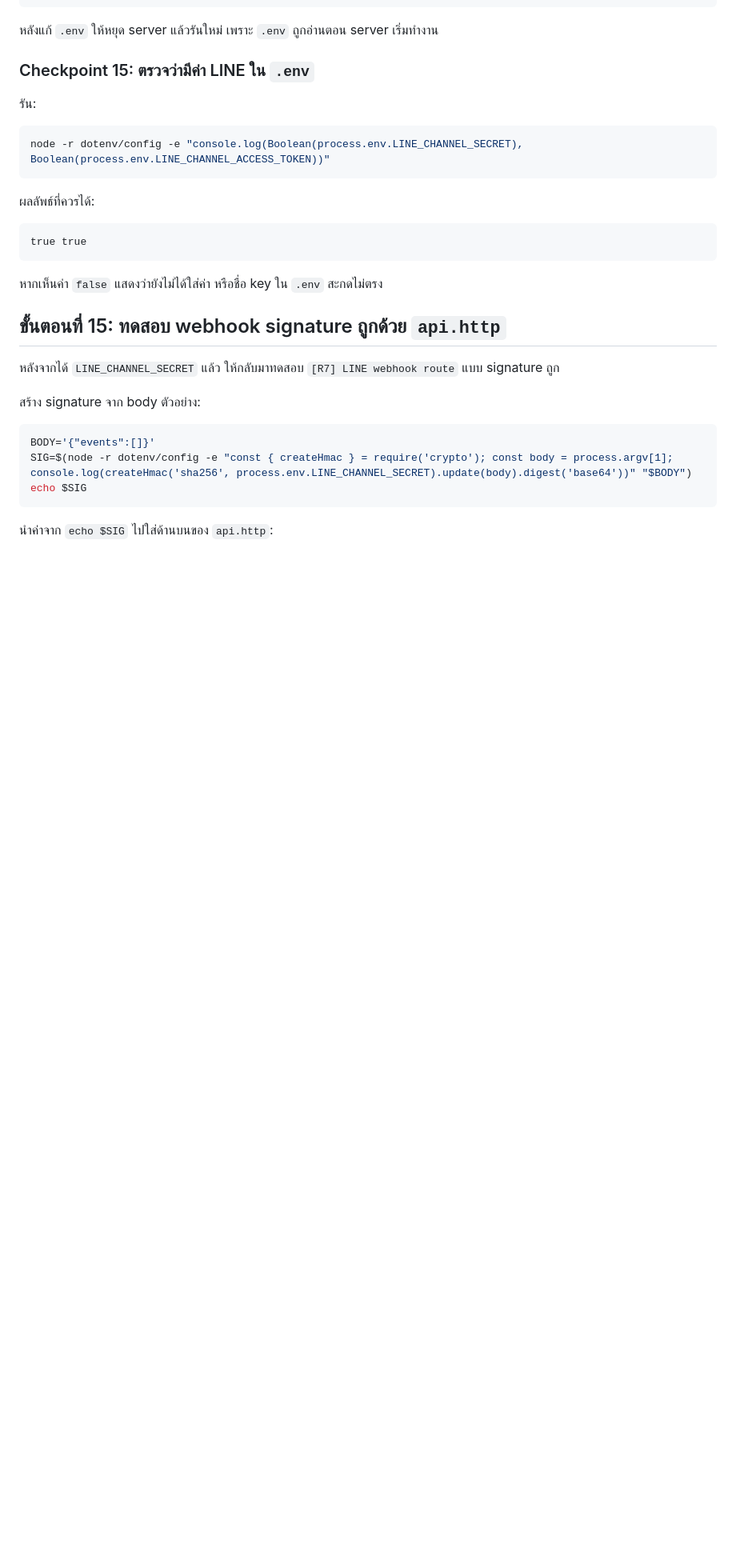
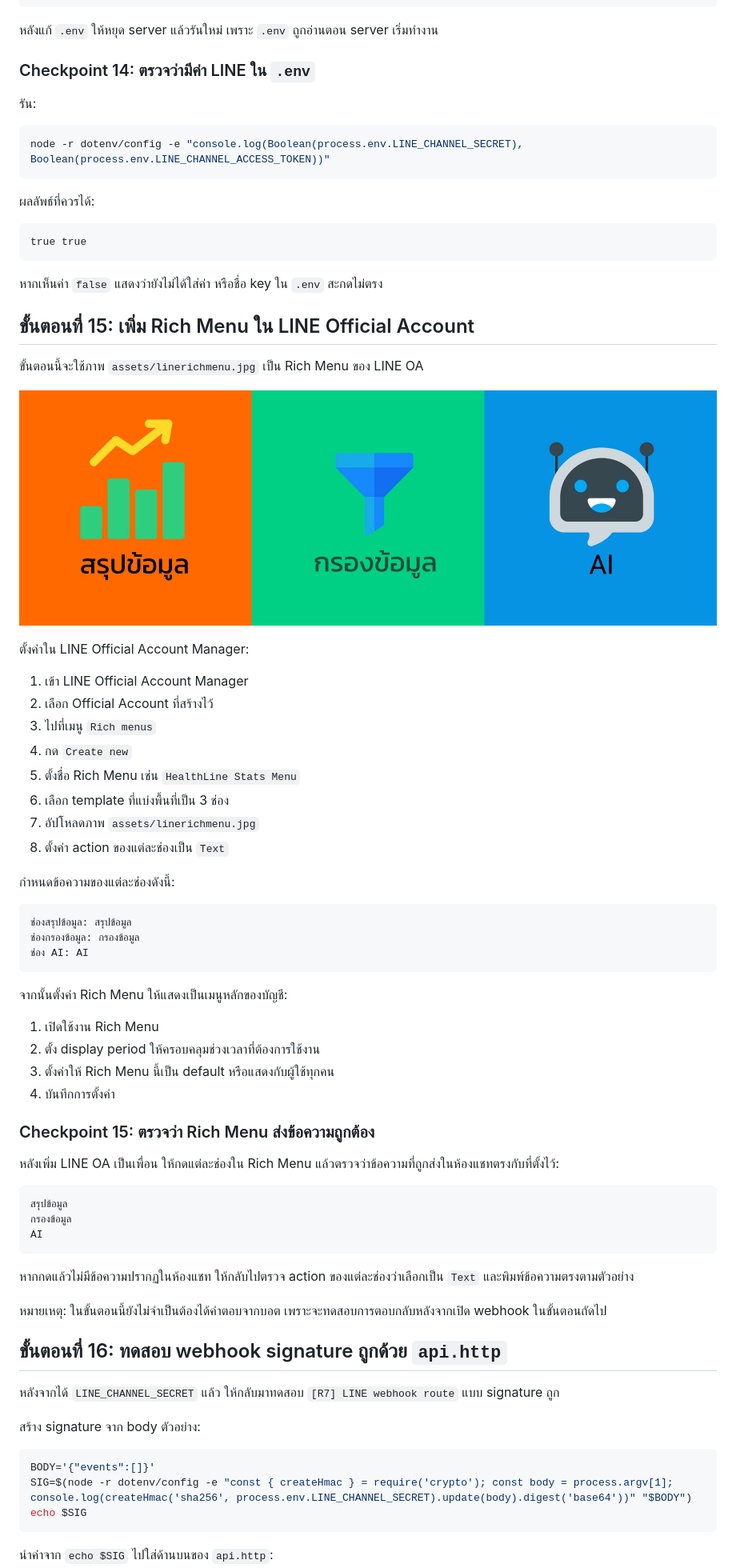
Before and after one commit to dookda/cmu_workshop_line_ai, a Markdown page: README.md, the part around one of its changes. Shown at 80% size. GitHub-like rendering; blank space fills up the shorter version.

Commit message:
Update README to add Rich Menu setup instructions and adjust checkpoint numbering

````diff
--- a/README.md
+++ b/README.md
@@ -1074,7 +1070,7 @@ LINE_CHANNEL_ACCESS_TOKEN=ใส่ Channel access token
 
 หลังแก้ `.env` ให้หยุด server แล้วรันใหม่ เพราะ `.env` ถูกอ่านตอน server เริ่มทำงาน
 
-### Checkpoint 15: ตรวจว่ามีค่า LINE ใน `.env`
+### Checkpoint 14: ตรวจว่ามีค่า LINE ใน `.env`
 
 รัน:
 
@@ -1090,7 +1086,53 @@ true true
 
 หากเห็นค่า `false` แสดงว่ายังไม่ได้ใส่ค่า หรือชื่อ key ใน `.env` สะกดไม่ตรง
 
-## ขั้นตอนที่ 15: ทดสอบ webhook signature ถูกด้วย `api.http`
+## ขั้นตอนที่ 15: เพิ่ม Rich Menu ใน LINE Official Account
+
+ขั้นตอนนี้จะใช้ภาพ `assets/linerichmenu.jpg` เป็น Rich Menu ของ LINE OA
+
+![Rich Menu สำหรับ 3 feature](assets/linerichmenu.jpg)
+
+ตั้งค่าใน LINE Official Account Manager:
+
+1. เข้า LINE Official Account Manager
+2. เลือก Official Account ที่สร้างไว้
+3. ไปที่เมนู `Rich menus`
+4. กด `Create new`
+5. ตั้งชื่อ Rich Menu เช่น `HealthLine Stats Menu`
+6. เลือก template ที่แบ่งพื้นที่เป็น 3 ช่อง
+7. อัปโหลดภาพ `assets/linerichmenu.jpg`
+8. ตั้งค่า action ของแต่ละช่องเป็น `Text`
+
+กำหนดข้อความของแต่ละช่องดังนี้:
+
+```text
+ช่องสรุปข้อมูล: สรุปข้อมูล
+ช่องกรองข้อมูล: กรองข้อมูล
+ช่อง AI: AI
+```
+
+จากนั้นตั้งค่า Rich Menu ให้แสดงเป็นเมนูหลักของบัญชี:
+
+1. เปิดใช้งาน Rich Menu
+2. ตั้ง display period ให้ครอบคลุมช่วงเวลาที่ต้องการใช้งาน
+3. ตั้งค่าให้ Rich Menu นี้เป็น default หรือแสดงกับผู้ใช้ทุกคน
+4. บันทึกการตั้งค่า
+
+### Checkpoint 15: ตรวจว่า Rich Menu ส่งข้อความถูกต้อง
+
+หลังเพิ่ม LINE OA เป็นเพื่อน ให้กดแต่ละช่องใน Rich Menu แล้วตรวจว่าข้อความที่ถูกส่งในห้องแชทตรงกับที่ตั้งไว้:
+
+```text
+สรุปข้อมูล
+กรองข้อมูล
+AI
+```
+
+หากกดแล้วไม่มีข้อความปรากฏในห้องแชท ให้กลับไปตรวจ action ของแต่ละช่องว่าเลือกเป็น `Text` และพิมพ์ข้อความตรงตามตัวอย่าง
+
+หมายเหตุ: ในขั้นตอนนี้ยังไม่จำเป็นต้องได้คำตอบจากบอต เพราะจะทดสอบการตอบกลับหลังจากเปิด webhook ในขั้นตอนถัดไป
+
+## ขั้นตอนที่ 16: ทดสอบ webhook signature ถูกด้วย `api.http`
 
 หลังจากได้ `LINE_CHANNEL_SECRET` แล้ว ให้กลับมาทดสอบ `[R7] LINE webhook route` แบบ signature ถูก
 
````
Also changed, not shown: other parts of README.md (+7 -10 lines).
